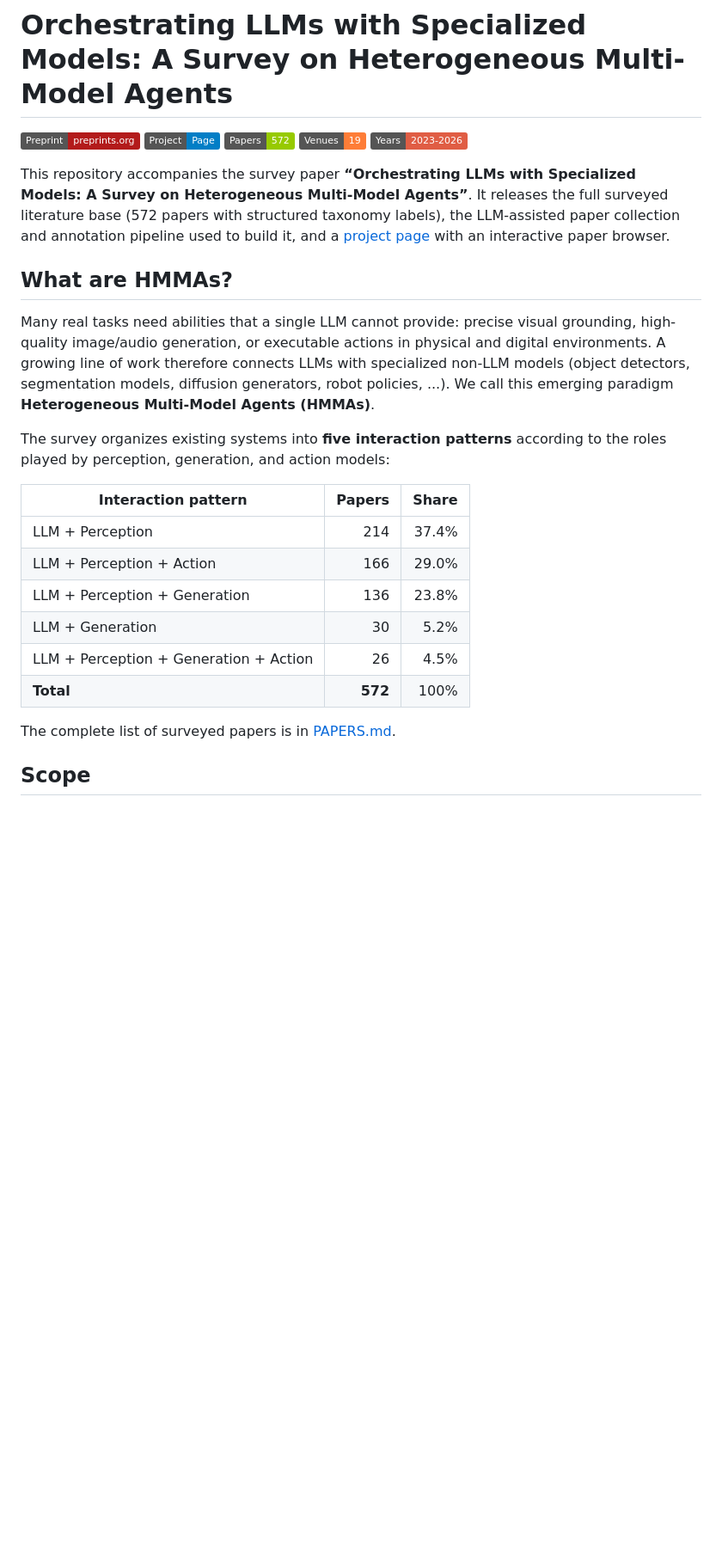
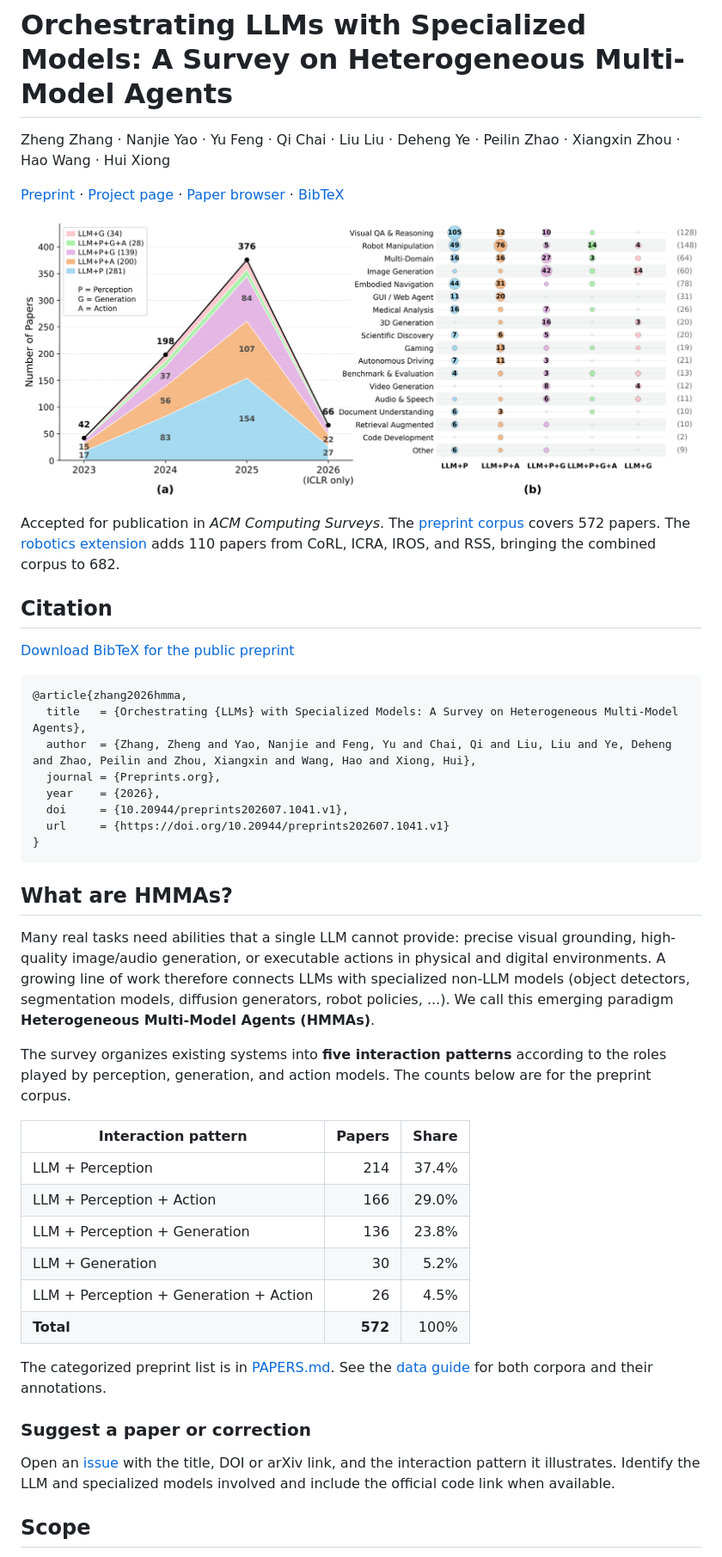
Before and after one commit to 3DAgentWorld/awesome_hmma_agent, a Markdown page: README.md, the part around one of its changes. Shown at 86% size. Rendered like a GitHub page; pictures changed too: docs/assets/taxonomy.png (added); badges without logos; blank space fills up the shorter version.

Commit message:
Surface taxonomy and citation on the survey landing pages

````diff
--- a/README.md
+++ b/README.md
@@ -1,16 +1,27 @@
 # Orchestrating LLMs with Specialized Models: A Survey on Heterogeneous Multi-Model Agents
 
-[![Preprint](https://img.shields.io/badge/Preprint-preprints.org-b31b1b)](https://www.preprints.org/manuscript/202607.1041)
-[![Project Page](https://img.shields.io/badge/Project-Page-blue)](https://3dagentworld.github.io/awesome_hmma_agent/)
-[![Papers](https://img.shields.io/badge/Papers-572-green)](data/papers.json)
-[![Venues](https://img.shields.io/badge/Venues-19-orange)](#scope)
-[![Years](https://img.shields.io/badge/Years-2023--2026-red)](#scope)
+Zheng Zhang · Nanjie Yao · Yu Feng · Qi Chai · Liu Liu · Deheng Ye · Peilin Zhao · Xiangxin Zhou · Hao Wang · Hui Xiong
 
-This repository accompanies the survey paper
-**“Orchestrating LLMs with Specialized Models: A Survey on Heterogeneous Multi-Model Agents”**.
-It releases the full surveyed literature base (572 papers with structured taxonomy labels),
-the LLM-assisted paper collection and annotation pipeline used to build it, and a
-[project page](https://3dagentworld.github.io/awesome_hmma_agent/) with an interactive paper browser.
+[Preprint](https://doi.org/10.20944/preprints202607.1041.v1) · [Project page](https://3dagentworld.github.io/awesome_hmma_agent/) · [Paper browser](https://3dagentworld.github.io/awesome_hmma_agent/#browser) · [BibTeX](#citation)
+
+[![Distribution of the five HMMA interaction patterns across years and application domains in the 682-paper corpus](docs/assets/taxonomy.png)](https://3dagentworld.github.io/awesome_hmma_agent/#taxonomy)
+
+Accepted for publication in *ACM Computing Surveys*. The [preprint corpus](PAPERS.md) covers 572 papers. The [robotics extension](data/robotics_papers.json) adds 110 papers from CoRL, ICRA, IROS, and RSS, bringing the combined corpus to 682.
+
+## Citation
+
+[Download BibTeX for the public preprint](docs/citation.bib)
+
+```bibtex
+@article{zhang2026hmma,
+  title   = {Orchestrating {LLMs} with Specialized Models: A Survey on Heterogeneous Multi-Model Agents},
+  author  = {Zhang, Zheng and Yao, Nanjie and Feng, Yu and Chai, Qi and Liu, Liu and Ye, Deheng and Zhao, Peilin and Zhou, Xiangxin and Wang, Hao and Xiong, Hui},
+  journal = {Preprints.org},
+  year    = {2026},
+  doi     = {10.20944/preprints202607.1041.v1},
+  url     = {https://doi.org/10.20944/preprints202607.1041.v1}
+}
+```
 
 ## What are HMMAs?
 
@@ -21,7 +32,7 @@ environments. A growing line of work therefore connects LLMs with specialized no
 We call this emerging paradigm **Heterogeneous Multi-Model Agents (HMMAs)**.
 
 The survey organizes existing systems into **five interaction patterns** according to the
-roles played by perception, generation, and action models:
+roles played by perception, generation, and action models. The counts below are for the preprint corpus.
 
 | Interaction pattern | Papers | Share |
 |---|---:|---:|
@@ -32,7 +43,11 @@ roles played by perception, generation, and action models:
 | LLM + Perception + Generation + Action | 26 | 4.5% |
 | **Total** | **572** | 100% |
 
-The complete list of surveyed papers is in [PAPERS.md](PAPERS.md).
+The categorized preprint list is in [PAPERS.md](PAPERS.md). See the [data guide](data/README.md) for both corpora and their annotations.
+
+### Suggest a paper or correction
+
+Open an [issue](https://github.com/3DAgentWorld/awesome_hmma_agent/issues/new) with the title, DOI or arXiv link, and the interaction pattern it illustrates. Identify the LLM and specialized models involved and include the official code link when available.
 
 ## Scope
 
````
Also changed, not shown: other parts of README.md (+0 -13 lines), 3 other files.
